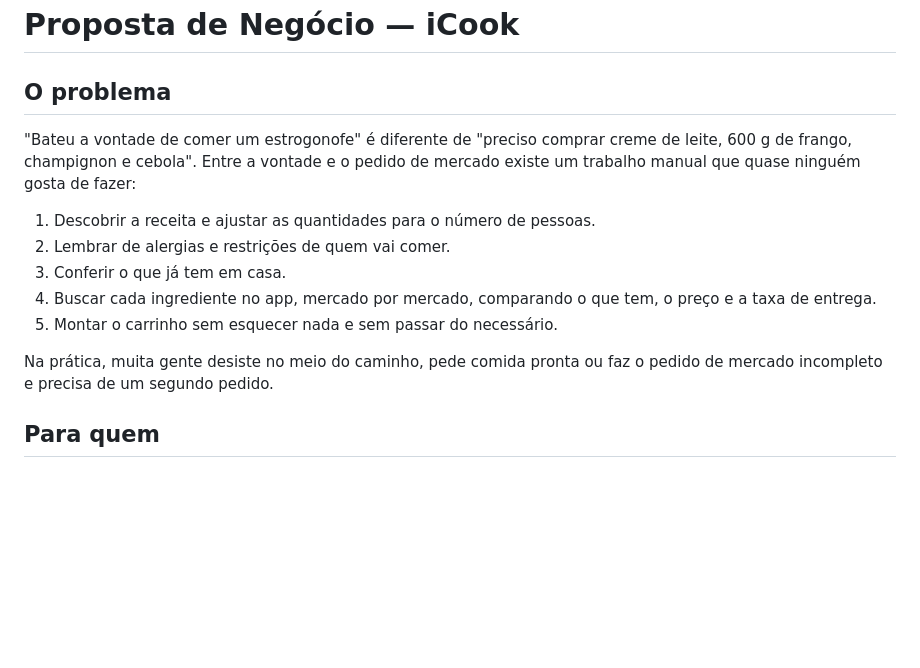
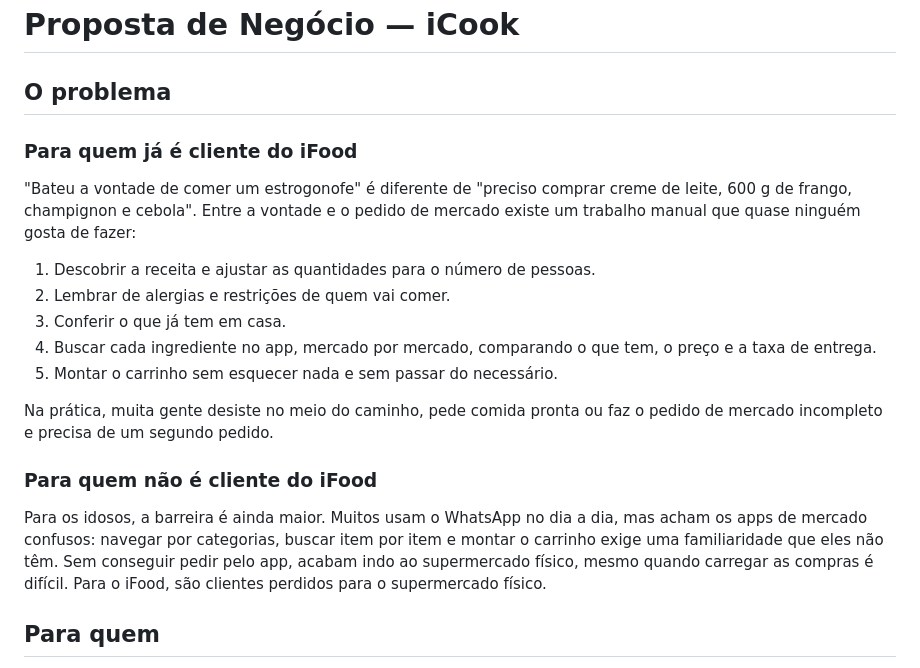
Before and after one commit to luysasg/iCook, a Markdown page: docs/1-proposta-de-negocio.md, the part around the change. Rendered like a GitHub page; blank space fills up the shorter version.

Commit message:
Update value propositions for iFood

```diff
--- a/docs/1-proposta-de-negocio.md
+++ b/docs/1-proposta-de-negocio.md
@@ -1,6 +1,8 @@
 # Proposta de Negócio — iCook
 
 ## O problema
+
+### Para quem já é cliente do iFood
 
 "Bateu a vontade de comer um estrogonofe" é diferente de "preciso comprar creme de leite, 600 g de
 frango, champignon e cebola". Entre a vontade e o pedido de mercado existe um trabalho manual
@@ -14,6 +16,10 @@ que quase ninguém gosta de fazer:
 
 Na prática, muita gente desiste no meio do caminho, pede comida pronta ou faz o pedido de mercado
 incompleto e precisa de um segundo pedido.
+
+### Para quem não é cliente do iFood
+
+Para os idosos, a barreira é ainda maior. Muitos usam o WhatsApp no dia a dia, mas acham os apps de mercado confusos: navegar por categorias, buscar item por item e montar o carrinho exige uma familiaridade que eles não têm. Sem conseguir pedir pelo app, acabam indo ao supermercado físico, mesmo quando carregar as compras é difícil. Para o iFood, são clientes perdidos para o supermercado físico.
 
 ## Para quem
 
```
